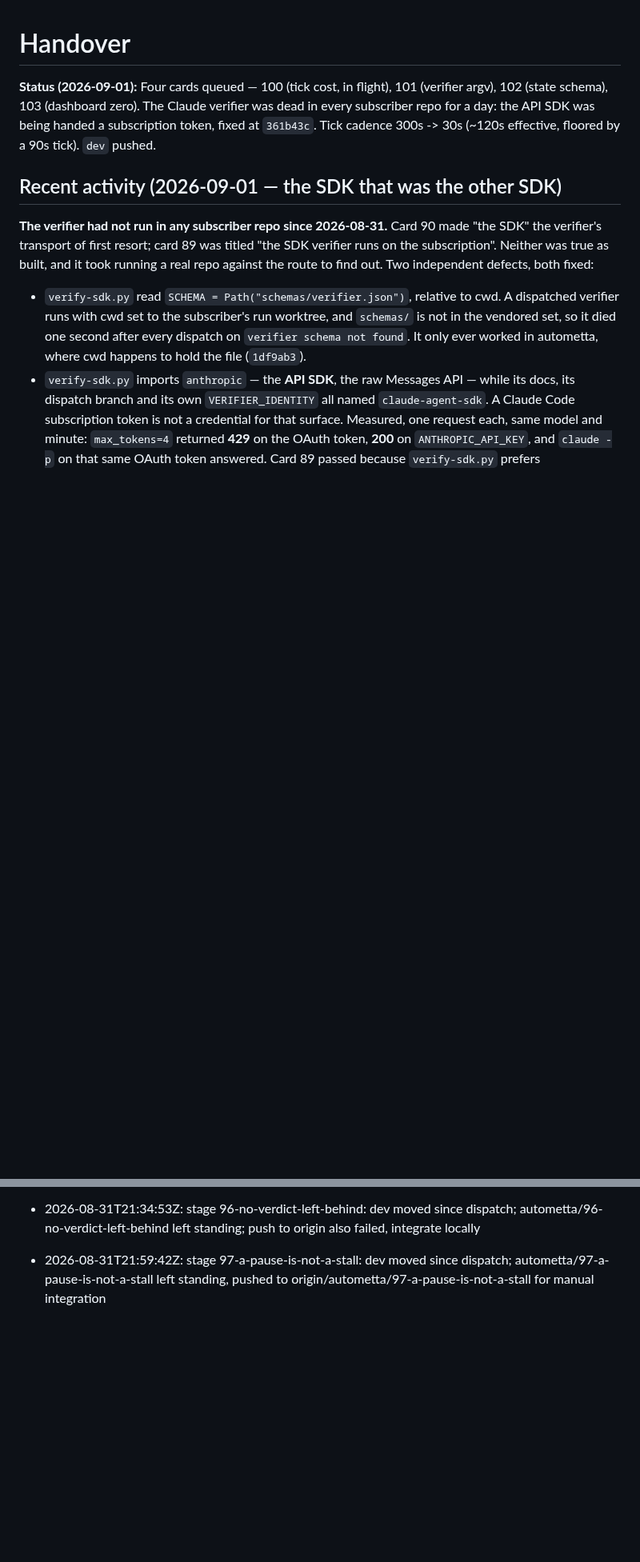
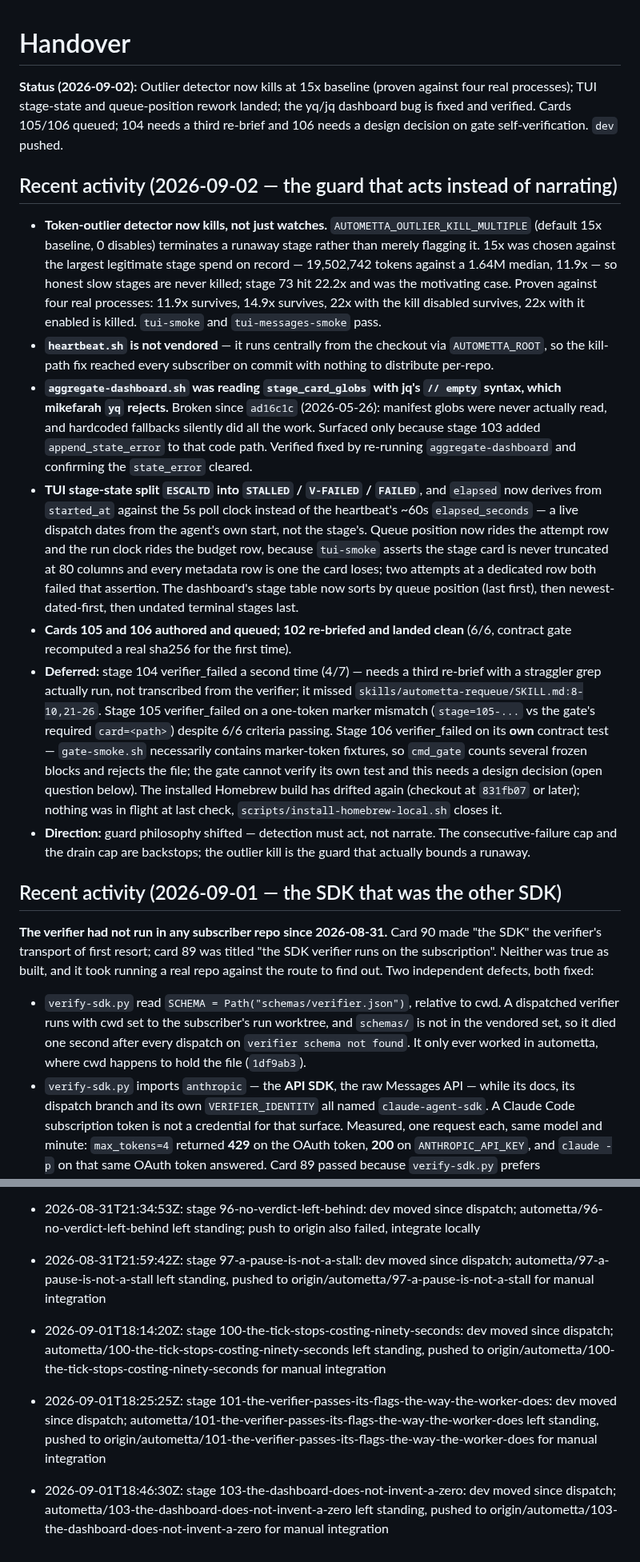
Before and after one commit to aw-pr/autometta-public, a Markdown page: HANDOFF.md, 2 parts joined by grey strips. Shown at 80% size. Rendered like a GitHub page; blank space fills up the shorter version.

Commit message:
docs(handoff): 2026-09-02 session status
Records the token-outlier kill guard, the yq/jq dashboard fix, and the
TUI stage-state/queue-position rework; carries forward deferrals for
stages 104-106 and two pre-existing red smokes.

Co-Authored-By: Claude <noreply@anthropic.com>

```diff
--- a/HANDOFF.md
+++ b/HANDOFF.md
@@ -1,10 +1,55 @@
 # Handover
 
-**Status (2026-09-01):** Four cards queued — 100 (tick cost, in flight), 101
-(verifier argv), 102 (state schema), 103 (dashboard zero). The Claude verifier
-was dead in every subscriber repo for a day: the API SDK was being handed a
-subscription token, fixed at `361b43c`. Tick cadence 300s -> 30s (~120s
-effective, floored by a 90s tick). `dev` pushed.
+**Status (2026-09-02):** Outlier detector now kills at 15x baseline (proven
+against four real processes); TUI stage-state and queue-position rework
+landed; the yq/jq dashboard bug is fixed and verified. Cards 105/106 queued;
+104 needs a third re-brief and 106 needs a design decision on gate
+self-verification. `dev` pushed.
+
+## Recent activity (2026-09-02 — the guard that acts instead of narrating)
+
+- **Token-outlier detector now kills, not just watches.** `AUTOMETTA_OUTLIER_KILL_MULTIPLE`
+  (default 15x baseline, 0 disables) terminates a runaway stage rather than
+  merely flagging it. 15x was chosen against the largest legitimate stage
+  spend on record — 19,502,742 tokens against a 1.64M median, 11.9x — so
+  honest slow stages are never killed; stage 73 hit 22.2x and was the
+  motivating case. Proven against four real processes: 11.9x survives, 14.9x
+  survives, 22x with the kill disabled survives, 22x with it enabled is
+  killed. `tui-smoke` and `tui-messages-smoke` pass.
+- **`heartbeat.sh` is not vendored** — it runs centrally from the checkout via
+  `AUTOMETTA_ROOT`, so the kill-path fix reached every subscriber on commit
+  with nothing to distribute per-repo.
+- **`aggregate-dashboard.sh` was reading `stage_card_globs` with jq's
+  `// empty` syntax, which mikefarah `yq` rejects.** Broken since `ad16c1c`
+  (2026-05-26): manifest globs were never actually read, and hardcoded
+  fallbacks silently did all the work. Surfaced only because stage 103 added
+  `append_state_error` to that code path. Verified fixed by re-running
+  `aggregate-dashboard` and confirming the `state_error` cleared.
+- **TUI stage-state split `ESCALTD` into `STALLED` / `V-FAILED` / `FAILED`**,
+  and `elapsed` now derives from `started_at` against the 5s poll clock
+  instead of the heartbeat's ~60s `elapsed_seconds` — a live dispatch dates
+  from the agent's own start, not the stage's. Queue position now rides the
+  attempt row and the run clock rides the budget row, because `tui-smoke`
+  asserts the stage card is never truncated at 80 columns and every metadata
+  row is one the card loses; two attempts at a dedicated row both failed that
+  assertion. The dashboard's stage table now sorts by queue position (last
+  first), then newest-dated-first, then undated terminal stages last.
+- **Cards 105 and 106 authored and queued; 102 re-briefed and landed clean**
+  (6/6, contract gate recomputed a real sha256 for the first time).
+- **Deferred:** stage 104 verifier_failed a second time (4/7) — needs a third
+  re-brief with a straggler grep actually run, not transcribed from the
+  verifier; it missed `skills/autometta-requeue/SKILL.md:8-10,21-26`. Stage
+  105 verifier_failed on a one-token marker mismatch (`stage=105-...` vs the
+  gate's required `card=<path>`) despite 6/6 criteria passing. Stage 106
+  verifier_failed on its **own** contract test — `gate-smoke.sh` necessarily
+  contains marker-token fixtures, so `cmd_gate` counts several frozen blocks
+  and rejects the file; the gate cannot verify its own test and this needs a
+  design decision (open question below). The installed Homebrew build has
+  drifted again (checkout at `831fb07` or later); nothing was in flight at
+  last check, `scripts/install-homebrew-local.sh` closes it.
+- **Direction:** guard philosophy shifted — detection must act, not narrate.
+  The consecutive-failure cap and the drain cap are backstops; the outlier
+  kill is the guard that actually bounds a runaway.
 
 ## Recent activity (2026-09-01 — the SDK that was the other SDK)
 
@@ -664,3 +723,9 @@ Three commits (`f333ed3`, `3990f5b`, `16c1c6c`) carrying an earlier wrong-shape
 - 2026-08-31T21:34:53Z: stage 96-no-verdict-left-behind: dev moved since dispatch; autometta/96-no-verdict-left-behind left standing; push to origin also failed, integrate locally
 
 - 2026-08-31T21:59:42Z: stage 97-a-pause-is-not-a-stall: dev moved since dispatch; autometta/97-a-pause-is-not-a-stall left standing, pushed to origin/autometta/97-a-pause-is-not-a-stall for manual integration
+
+- 2026-09-01T18:14:20Z: stage 100-the-tick-stops-costing-ninety-seconds: dev moved since dispatch; autometta/100-the-tick-stops-costing-ninety-seconds left standing, pushed to origin/autometta/100-the-tick-stops-costing-ninety-seconds for manual integration
+
+- 2026-09-01T18:25:25Z: stage 101-the-verifier-passes-its-flags-the-way-the-worker-does: dev moved since dispatch; autometta/101-the-verifier-passes-its-flags-the-way-the-worker-does left standing, pushed to origin/autometta/101-the-verifier-passes-its-flags-the-way-the-worker-does for manual integration
+
+- 2026-09-01T18:46:30Z: stage 103-the-dashboard-does-not-invent-a-zero: dev moved since dispatch; autometta/103-the-dashboard-does-not-invent-a-zero left standing, pushed to origin/autometta/103-the-dashboard-does-not-invent-a-zero for manual integration
```
Also changed, not shown: other parts of HANDOFF.md (+14 -0 lines).
